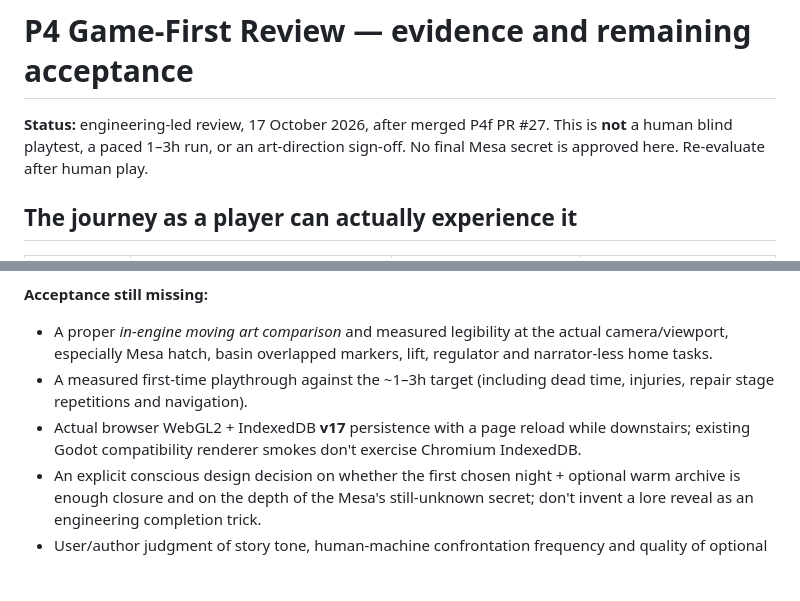
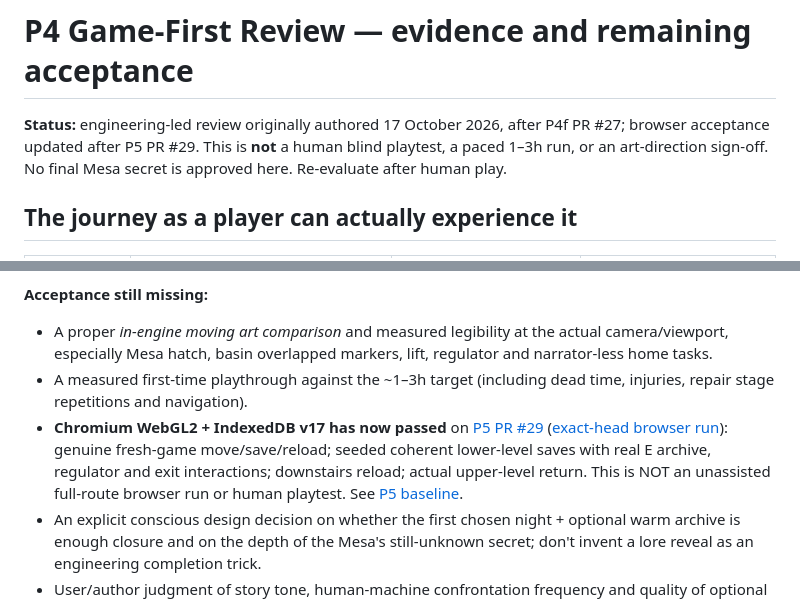
Before and after one commit to MohamedXIV/not-a-hero, a Markdown page: docs/P4_GAME_FIRST_REVIEW.md, 2 parts joined by grey strips. Rendered like a GitHub page; blank space fills up the shorter version.

Commit message:
Docs: update game-first review to distinguish completed real browser verification from pending human pacing

```diff
--- a/docs/P4_GAME_FIRST_REVIEW.md
+++ b/docs/P4_GAME_FIRST_REVIEW.md
@@ -1,6 +1,6 @@
 # P4 Game-First Review — evidence and remaining acceptance
 
-**Status:** engineering-led review, 17 October 2026, after merged P4f PR #27. This is **not** a human blind playtest, a paced 1–3h run, or an art-direction sign-off. No final Mesa secret is approved here. Re-evaluate after human play.
+**Status:** engineering-led review originally authored 17 October 2026, after P4f PR #27; browser acceptance updated after P5 PR #29. This is **not** a human blind playtest, a paced 1–3h run, or an art-direction sign-off. No final Mesa secret is approved here. Re-evaluate after human play.
 
 ## The journey as a player can actually experience it
 
@@ -28,7 +28,7 @@
 **Acceptance still missing:**
 - A proper *in-engine moving art comparison* and measured legibility at the actual camera/viewport, especially Mesa hatch, basin overlapped markers, lift, regulator and narrator-less home tasks.
 - A measured first-time playthrough against the ~1–3h target (including dead time, injuries, repair stage repetitions and navigation).
-- Actual browser WebGL2 + IndexedDB **v17** persistence with a page reload while downstairs; existing Godot compatibility renderer smokes don't exercise Chromium IndexedDB.
+- **Chromium WebGL2 + IndexedDB v17 has now passed** on [P5 PR #29](https://github.com/MohamedXIV/not-a-hero/pull/29) ([exact-head browser run](https://github.com/MohamedXIV/not-a-hero/actions/runs/39072221346)): genuine fresh-game move/save/reload; seeded coherent lower-level saves with real E archive, regulator and exit interactions; downstairs reload; actual upper-level return. This is NOT an unassisted full-route browser run or human playtest. See [P5 baseline](P5_BROWSER_VISUAL_BASELINE.md).
 - An explicit conscious design decision on whether the first chosen night + optional warm archive is enough closure and on the depth of the Mesa's still-unknown secret; don't invent a lore reveal as an engineering completion trick.
 - User/author judgment of story tone, human-machine confrontation frequency and quality of optional activity after the one-time milestones.
 
```
